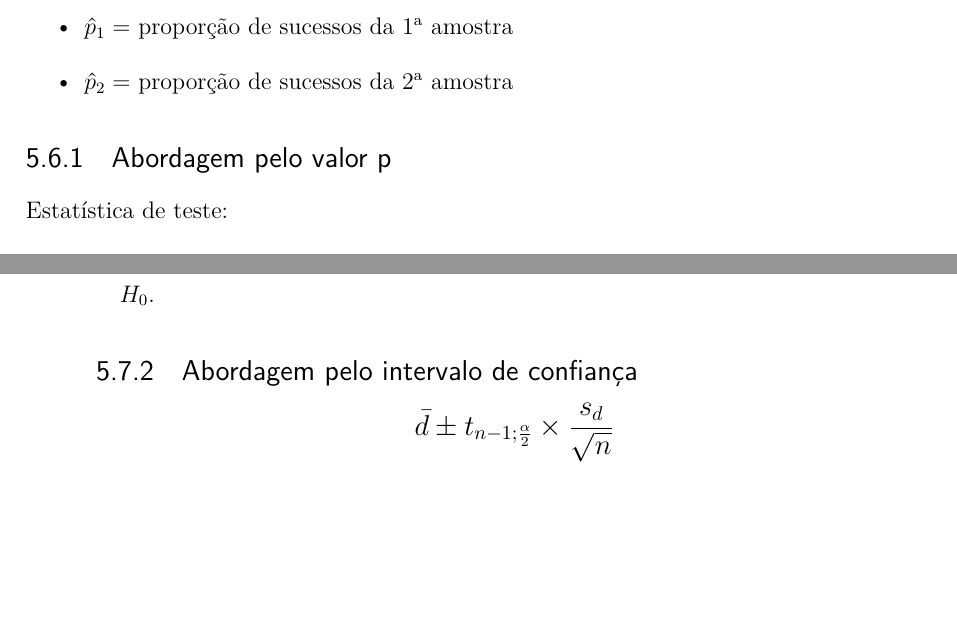
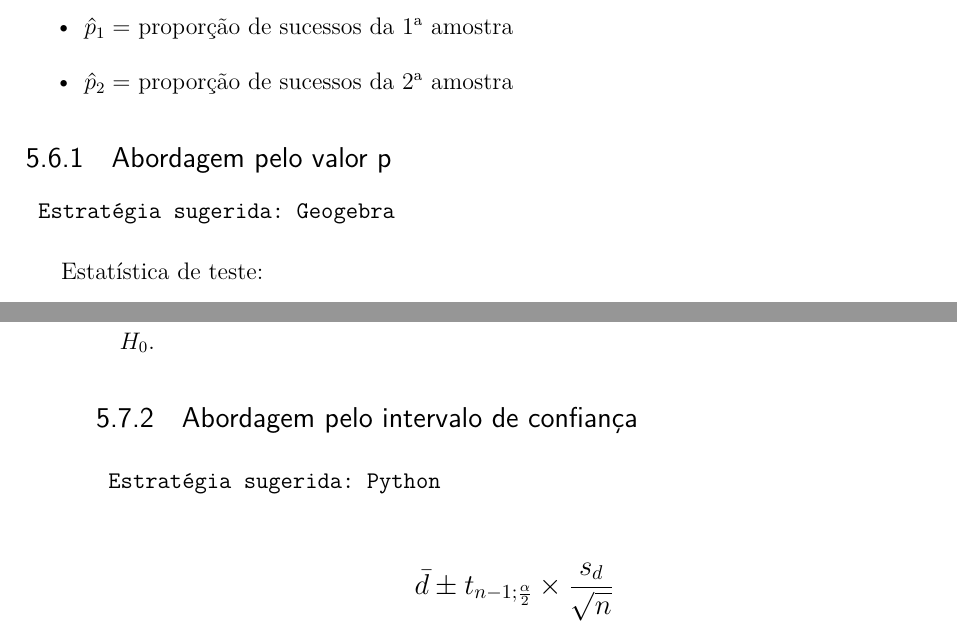
Before and after one commit to correialc/ianiacos, a LaTeX thesis (logbook/logbook.tex, which reads logbook/testes-hipoteses/testes-hipoteses.tex): two parts of pages 20 and 22 of 24, joined at a grey line, cut so that both start at the same text, the shorter picture padded with empty space. Compiled offline with pdfLaTeX.

Commit message:
Indicacao de estrategia (Python vs Geogebra)

```diff
--- a/logbook/testes-hipoteses/testes-hipoteses.tex
+++ b/logbook/testes-hipoteses/testes-hipoteses.tex
@@ -164,6 +164,10 @@ Notação:
 
 \subsection{Abordagem pelo valor p}
 
+\begin{verbatim}
+	Estratégia sugerida: Geogebra
+\end{verbatim}
+
 Estatística de teste:
 
 \[\beq{ z = \frac{\hat{p_1}-\hat{p_2}}{\sqrt{\frac{\bar{p}(1-\bar{p})}{n_1}+\frac{\bar{p}(1-\bar{p})}{n_2}} }}\]
@@ -231,6 +243,10 @@ Suposições:
 
 \subsection{Abordagem pelo intervalo de confiança}
 
+\begin{verbatim}
+	Estratégia sugerida: Python
+\end{verbatim}
+
 \[\beq{ \bar{d} \pm t_{n-1;\frac{\alpha}{2}} \times \frac{s_d}{\sqrt{n}}  }\]
 
 \end{alineas}
```
Also changed, not shown: logbook/testes-hipoteses/testes-hipoteses.tex (8 more changed lines).
